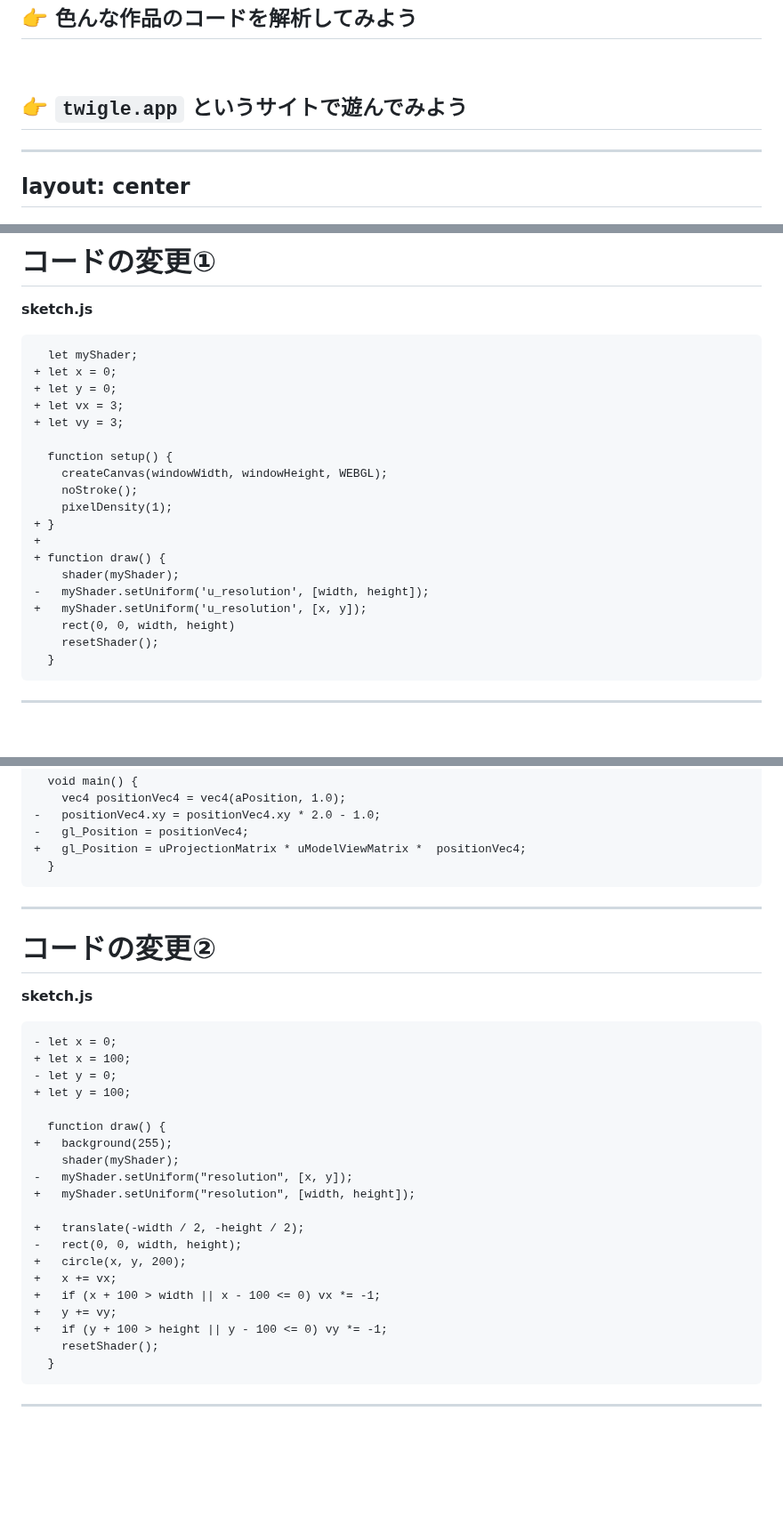
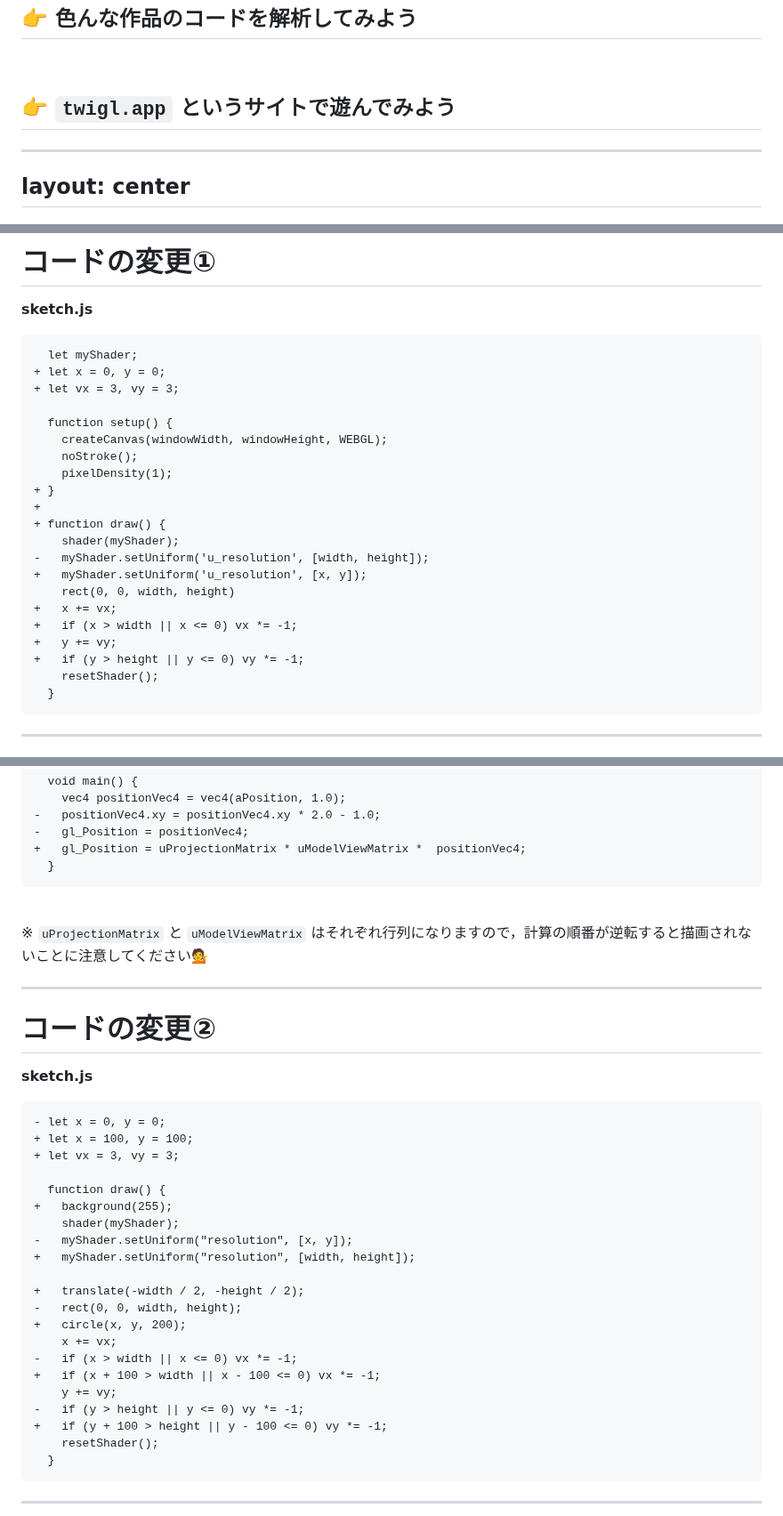
Before and after one commit to kkeeth/vantan-techford-p5js-slide, a Markdown page: slides/17.md, 3 parts joined by grey strips. Shown at 89% size. Rendered like a GitHub page; blank space fills up the shorter version.

````diff
--- a/slides/17.md
+++ b/slides/17.md
@@ -72,7 +72,7 @@ layout: center
 
 <br />
 
-## 👉 `twigle.app` というサイトで遊んでみよう
+## 👉 `twigl.app` というサイトで遊んでみよう
 
 ---
 layout: center
@@ -399,10 +399,8 @@ __sketch.js__
 
 ```diff
   let myShader;
-+ let x = 0;
-+ let y = 0;
-+ let vx = 3;
-+ let vy = 3;
++ let x = 0, y = 0;
++ let vx = 3, vy = 3;
 
   function setup() {
     createCanvas(windowWidth, windowHeight, WEBGL);
@@ -415,6 +413,10 @@ __sketch.js__
 -   myShader.setUniform('u_resolution', [width, height]);
 +   myShader.setUniform('u_resolution', [x, y]);
     rect(0, 0, width, height)
++   x += vx;
++   if (x > width || x <= 0) vx *= -1;
++   y += vy;
++   if (y > height || y <= 0) vy *= -1;
     resetShader();
   }
 ```
@@ -447,6 +449,10 @@ __shader.vert__
   }
 ```
 
+<br />
+
+※ `uProjectionMatrix` と `uModelViewMatrix` はそれぞれ行列になりますので，計算の順番が逆転すると描画されないことに注意してください💁
+
 ---
 
 # コードの変更②
@@ -454,10 +460,9 @@ __shader.vert__
 __sketch.js__
 
 ```diff
-- let x = 0;
-+ let x = 100;
-- let y = 0;
-+ let y = 100;
+- let x = 0, y = 0;
++ let x = 100, y = 100;
++ let vx = 3, vy = 3;
 
   function draw() {
 +   background(255);
@@ -468,9 +473,11 @@ __sketch.js__
 +   translate(-width / 2, -height / 2);
 -   rect(0, 0, width, height);
 +   circle(x, y, 200);
-+   x += vx;
+    x += vx;
+-   if (x > width || x <= 0) vx *= -1;
 +   if (x + 100 > width || x - 100 <= 0) vx *= -1;
-+   y += vy;
+    y += vy;
+-   if (y > height || y <= 0) vy *= -1;
 +   if (y + 100 > height || y - 100 <= 0) vy *= -1;
     resetShader();
   }
````
Also changed, not shown: other parts of slides/17.md (+2 -2 lines).
